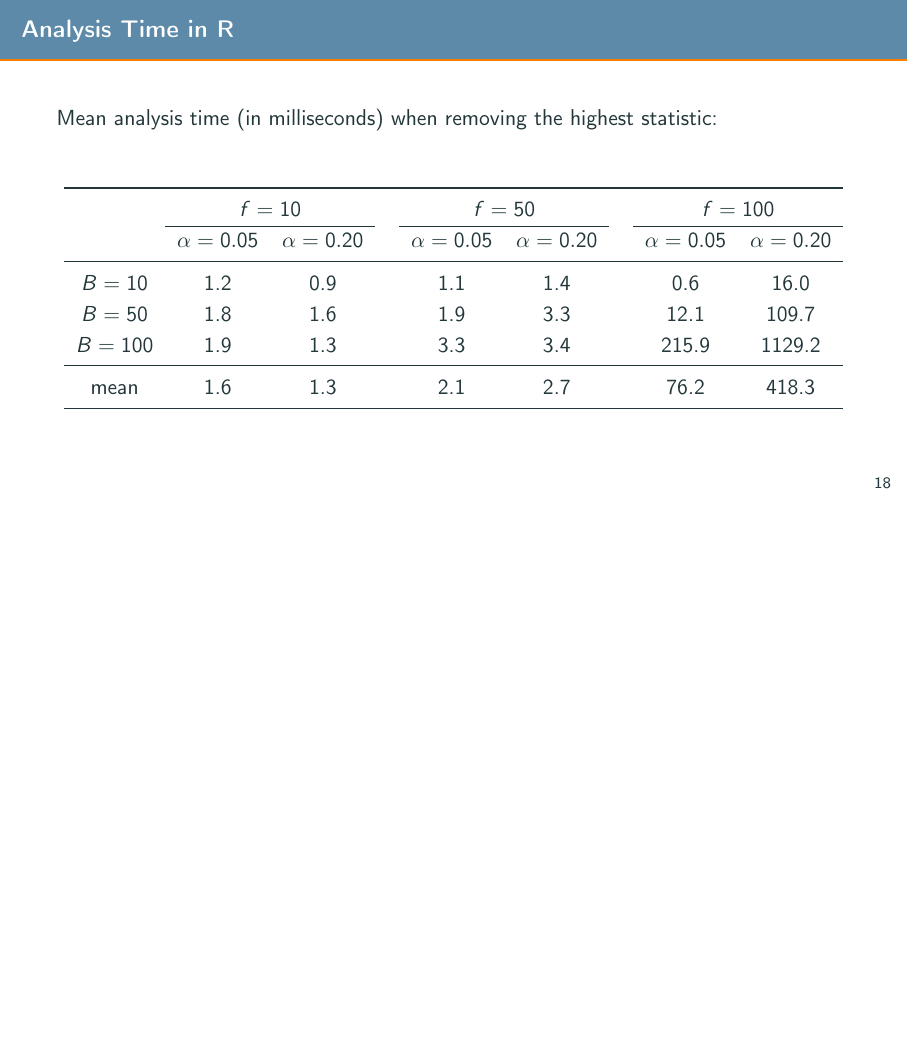
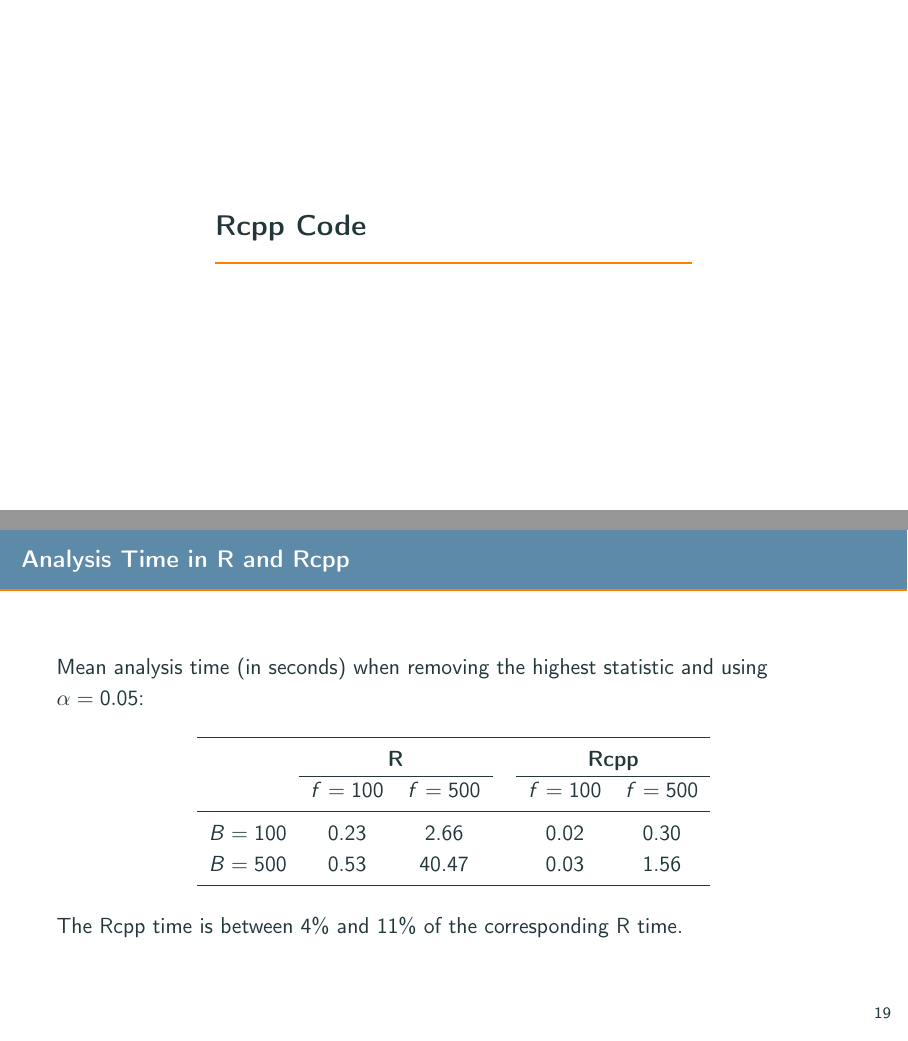
Before and after one commit to annavesely/Permutation-Shortcut, LaTeX slides (Toy_example/mybeamer.tex): page 24 of 24 before the commit and pages 25 and 26 of 26 after it, the two joined at a grey line, the shorter picture padded with empty space. Compiled offline with pdfLaTeX.

Commit message:
Rcpp timing

```diff
--- a/Toy_example/mybeamer.tex
+++ b/Toy_example/mybeamer.tex
@@ -625,6 +625,31 @@ mean & 1.6 & 1.3 &  & 2.1 & 2.7 &  & 76.2 & 418.3\\
 \end{table}
 \end{frame}
 
+
+
+% ---------------------------------------------------------------------------------------------------------------------------------------%
+
+
+\section{Rcpp Code}
+\begin{frame}{Analysis Time in R and Rcpp}
+Mean analysis time (in seconds) when removing the highest statistic and using $\alpha=0.05$:
+\begin{table}[h!]
+\centering
+\begin{tabular}{cccccc}
+\toprule
+ & \multicolumn{2}{c}{\textbf{R}} &  & \multicolumn{2}{c}{\textbf{Rcpp}} \\
+\cline{2-3} \cline{5-6}
+ & $f=100$ & $f=500$ &  & $f=100$ & $f=500$ \\
+\midrule
+$B=100$ & 0.23 & 2.66 &  & 0.02  & 0.30 \\
+$B=500$ & 0.53 & 40.47 &  & 0.03 & 1.56 \\
+\bottomrule
+\end{tabular}
+\end{table}
+The Rcpp time is between $4\%$ and $11\%$ of the corresponding R time.
+\end{frame}
+
+
 \end{document}
 
 
```
Also changed, not shown: Toy_example/mybeamer.pdf, 5 other files.
